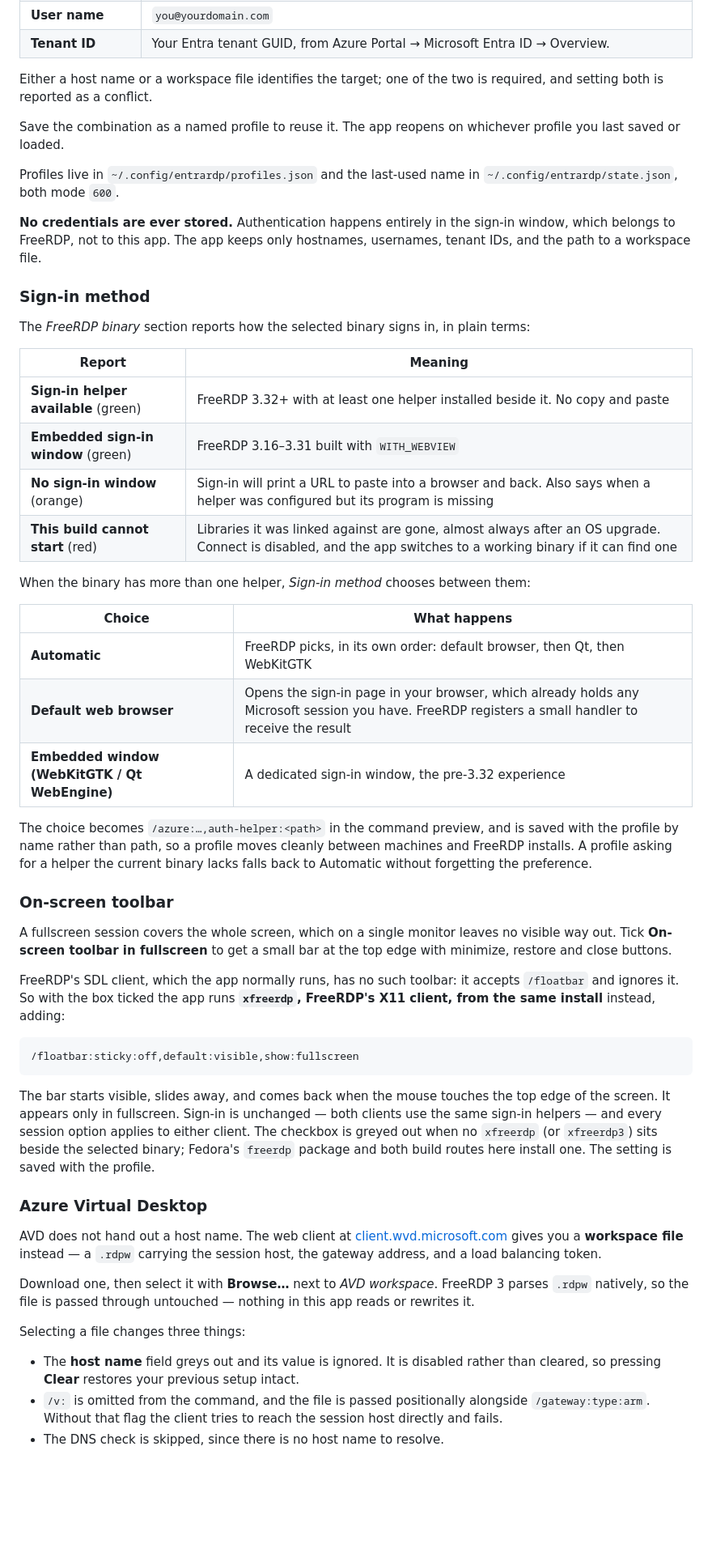
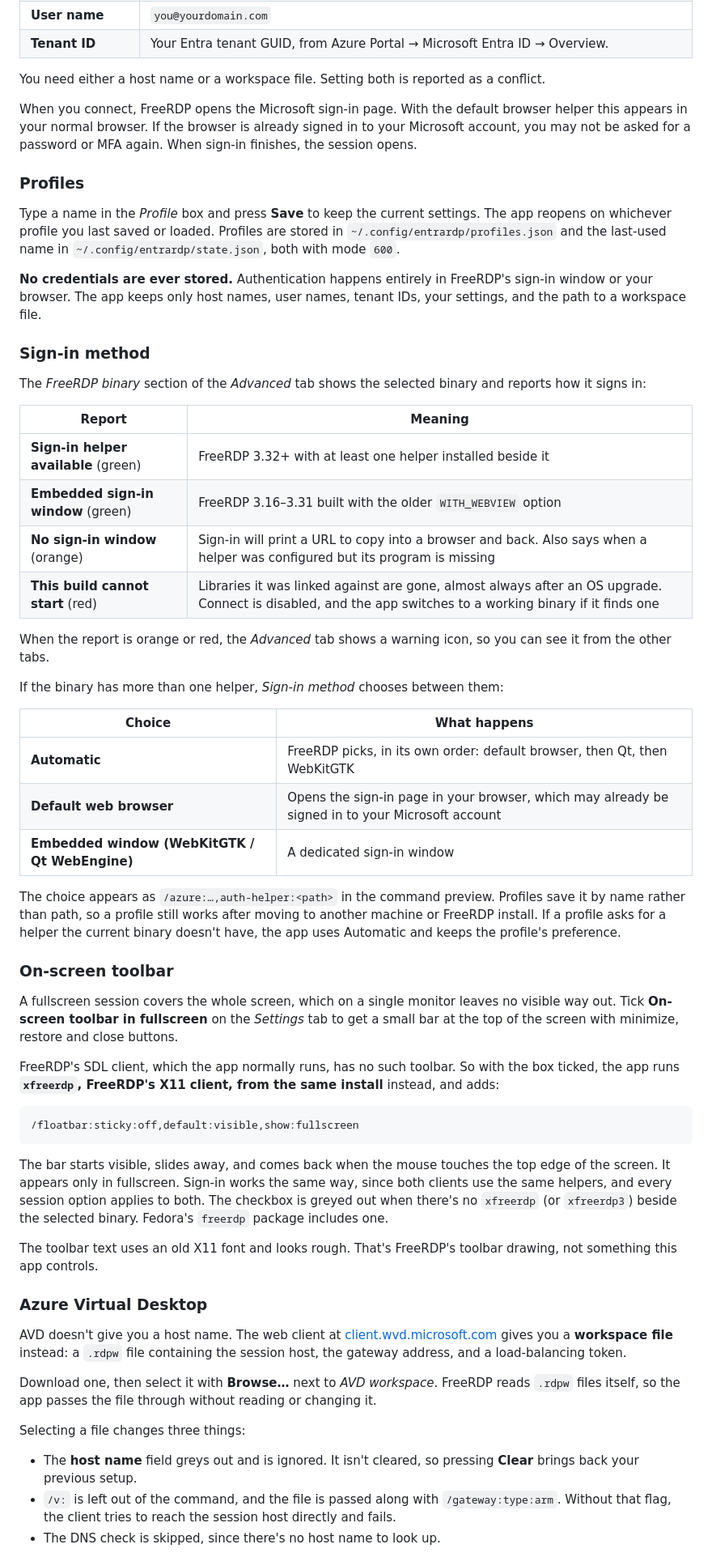
Before and after one commit to themew2/FreeRDP-to-Entra-Connected-Windows-Device, a Markdown page: README.md, the part around one of its changes. Shown at 81% size. Rendered like a GitHub page; blank space fills up the shorter version.

````diff
--- a/README.md
+++ b/README.md
@@ -172,56 +113,62 @@ Fill in the fields and press Connect:
 | **User name** | `you@yourdomain.com` |
 | **Tenant ID** | Your Entra tenant GUID, from Azure Portal → Microsoft Entra ID → Overview. |
 
-Either a host name or a workspace file identifies the target; one of the two is required, and setting both is reported as a conflict.
+You need either a host name or a workspace file. Setting both is reported as a conflict.
 
-Save the combination as a named profile to reuse it. The app reopens on whichever profile you last saved or loaded.
+When you connect, FreeRDP opens the Microsoft sign-in page. With the default browser helper this appears in your normal browser. If the browser is already signed in to your Microsoft account, you may not be asked for a password or MFA again. When sign-in finishes, the session opens.
 
-Profiles live in `~/.config/entrardp/profiles.json` and the last-used name in `~/.config/entrardp/state.json`, both mode `600`.
+### Profiles
 
-**No credentials are ever stored.** Authentication happens entirely in the sign-in window, which belongs to FreeRDP, not to this app. The app keeps only hostnames, usernames, tenant IDs, and the path to a workspace file.
+Type a name in the *Profile* box and press **Save** to keep the current settings. The app reopens on whichever profile you last saved or loaded. Profiles are stored in `~/.config/entrardp/profiles.json` and the last-used name in `~/.config/entrardp/state.json`, both with mode `600`.
+
+**No credentials are ever stored.** Authentication happens entirely in FreeRDP's sign-in window or your browser. The app keeps only host names, user names, tenant IDs, your settings, and the path to a workspace file.
 
 ### Sign-in method
 
-The *FreeRDP binary* section reports how the selected binary signs in, in plain terms:
+The *FreeRDP binary* section of the *Advanced* tab shows the selected binary and reports how it signs in:
 
 | Report | Meaning |
 |---|---|
-| **Sign-in helper available** (green) | FreeRDP 3.32+ with at least one helper installed beside it. No copy and paste |
-| **Embedded sign-in window** (green) | FreeRDP 3.16–3.31 built with `WITH_WEBVIEW` |
-| **No sign-in window** (orange) | Sign-in will print a URL to paste into a browser and back. Also says when a helper was configured but its program is missing |
-| **This build cannot start** (red) | Libraries it was linked against are gone, almost always after an OS upgrade. Connect is disabled, and the app switches to a working binary if it can find one |
+| **Sign-in helper available** (green) | FreeRDP 3.32+ with at least one helper installed beside it |
+| **Embedded sign-in window** (green) | FreeRDP 3.16–3.31 built with the older `WITH_WEBVIEW` option |
+| **No sign-in window** (orange) | Sign-in will print a URL to copy into a browser and back. Also says when a helper was configured but its program is missing |
+| **This build cannot start** (red) | Libraries it was linked against are gone, almost always after an OS upgrade. Connect is disabled, and the app switches to a working binary if it finds one |
 
-When the binary has more than one helper, *Sign-in method* chooses between them:
+When the report is orange or red, the *Advanced* tab shows a warning icon, so you can see it from the other tabs.
+
+If the binary has more than one helper, *Sign-in method* chooses between them:
 
 | Choice | What happens |
 |---|---|
 | **Automatic** | FreeRDP picks, in its own order: default browser, then Qt, then WebKitGTK |
-| **Default web browser** | Opens the sign-in page in your browser, which already holds any Microsoft session you have. FreeRDP registers a small handler to receive the result |
-| **Embedded window (WebKitGTK / Qt WebEngine)** | A dedicated sign-in window, the pre-3.32 experience |
+| **Default web browser** | Opens the sign-in page in your browser, which may already be signed in to your Microsoft account |
+| **Embedded window (WebKitGTK / Qt WebEngine)** | A dedicated sign-in window |
 
-The choice becomes `/azure:…,auth-helper:<path>` in the command preview, and is saved with the profile by name rather than path, so a profile moves cleanly between machines and FreeRDP installs. A profile asking for a helper the current binary lacks falls back to Automatic without forgetting the preference.
+The choice appears as `/azure:…,auth-helper:<path>` in the command preview. Profiles save it by name rather than path, so a profile still works after moving to another machine or FreeRDP install. If a profile asks for a helper the current binary doesn't have, the app uses Automatic and keeps the profile's preference.
 
 ### On-screen toolbar
 
-A fullscreen session covers the whole screen, which on a single monitor leaves no visible way out. Tick **On-screen toolbar in fullscreen** to get a small bar at the top edge with minimize, restore and close buttons.
+A fullscreen session covers the whole screen, which on a single monitor leaves no visible way out. Tick **On-screen toolbar in fullscreen** on the *Settings* tab to get a small bar at the top of the screen with minimize, restore and close buttons.
 
-FreeRDP's SDL client, which the app normally runs, has no such toolbar: it accepts `/floatbar` and ignores it. So with the box ticked the app runs **`xfreerdp`, FreeRDP's X11 client, from the same install** instead, adding:
+FreeRDP's SDL client, which the app normally runs, has no such toolbar. So with the box ticked, the app runs **`xfreerdp`, FreeRDP's X11 client, from the same install** instead, and adds:
 
 ```
 /floatbar:sticky:off,default:visible,show:fullscreen
 ```
 
-The bar starts visible, slides away, and comes back when the mouse touches the top edge of the screen. It appears only in fullscreen. Sign-in is unchanged — both clients use the same sign-in helpers — and every session option applies to either client. The checkbox is greyed out when no `xfreerdp` (or `xfreerdp3`) sits beside the selected binary; Fedora's `freerdp` package and both build routes here install one. The setting is saved with the profile.
+The bar starts visible, slides away, and comes back when the mouse touches the top edge of the screen. It appears only in fullscreen. Sign-in works the same way, since both clients use the same helpers, and every session option applies to both. The checkbox is greyed out when there's no `xfreerdp` (or `xfreerdp3`) beside the selected binary. Fedora's `freerdp` package includes one.
+
+The toolbar text uses an old X11 font and looks rough. That's FreeRDP's toolbar drawing, not something this app controls.
 
 ### Azure Virtual Desktop
 
-AVD does not hand out a host name. The web client at [client.wvd.microsoft.com](https://client.wvd.microsoft.com/arm/webclient/) gives you a **workspace file** instead — a `.rdpw` carrying the session host, the gateway address, and a load balancing token.
+AVD doesn't give you a host name. The web client at [client.wvd.microsoft.com](https://client.wvd.microsoft.com/arm/webclient/) gives you a **workspace file** instead: a `.rdpw` file containing the session host, the gateway address, and a load-balancing token.
 
-Download one, then select it with **Browse…** next to *AVD workspace*. FreeRDP 3 parses `.rdpw` natively, so the file is passed through untouched — nothing in this app reads or rewrites it.
+Download one, then select it with **Browse…** next to *AVD workspace*. FreeRDP reads `.rdpw` files itself, so the app passes the file through without reading or changing it.
 
 Selecting a file changes three things:
 
-- The **host name** field greys out and its value is ignored. It is disabled rather than cleared, so pressing **Clear** restores your previous setup intact.
-- `/v:` is omitted from the command, and the file is passed positionally alongside `/gateway:type:arm`. Without that flag the client tries to reach the session host directly and fails.
-- The DNS check is skipped, since there is no host name to resolve.
+- The **host name** field greys out and is ignored. It isn't cleared, so pressing **Clear** brings back your previous setup.
+- `/v:` is left out of the command, and the file is passed along with `/gateway:type:arm`. Without that flag, the client tries to reach the session host directly and fails.
+- The DNS check is skipped, since there's no host name to look up.
 
````
Also changed, not shown: other parts of README.md (+248 -254 lines), CLAUDE.md (added, +52 -0 lines), data/screenshots/advanced-settings-window.png (added), data/screenshots/main-window.png, data/screenshots/settings-window.png (added), 3 other files.
